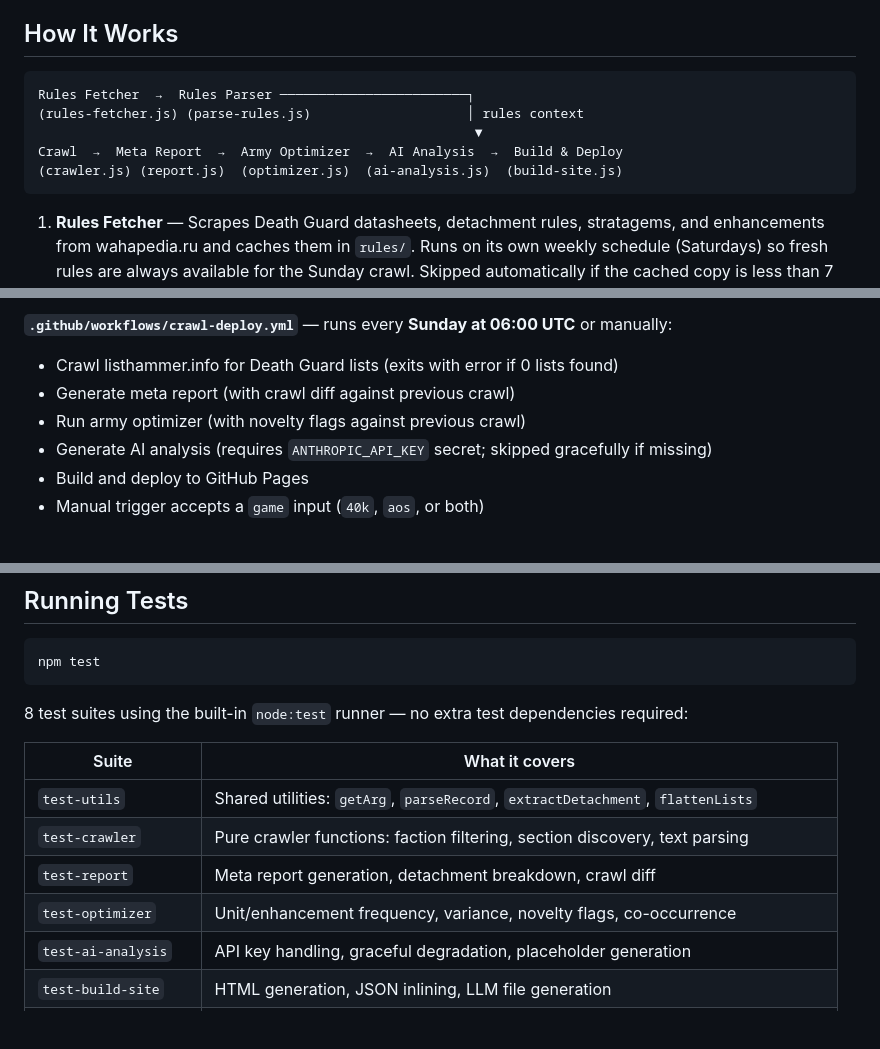
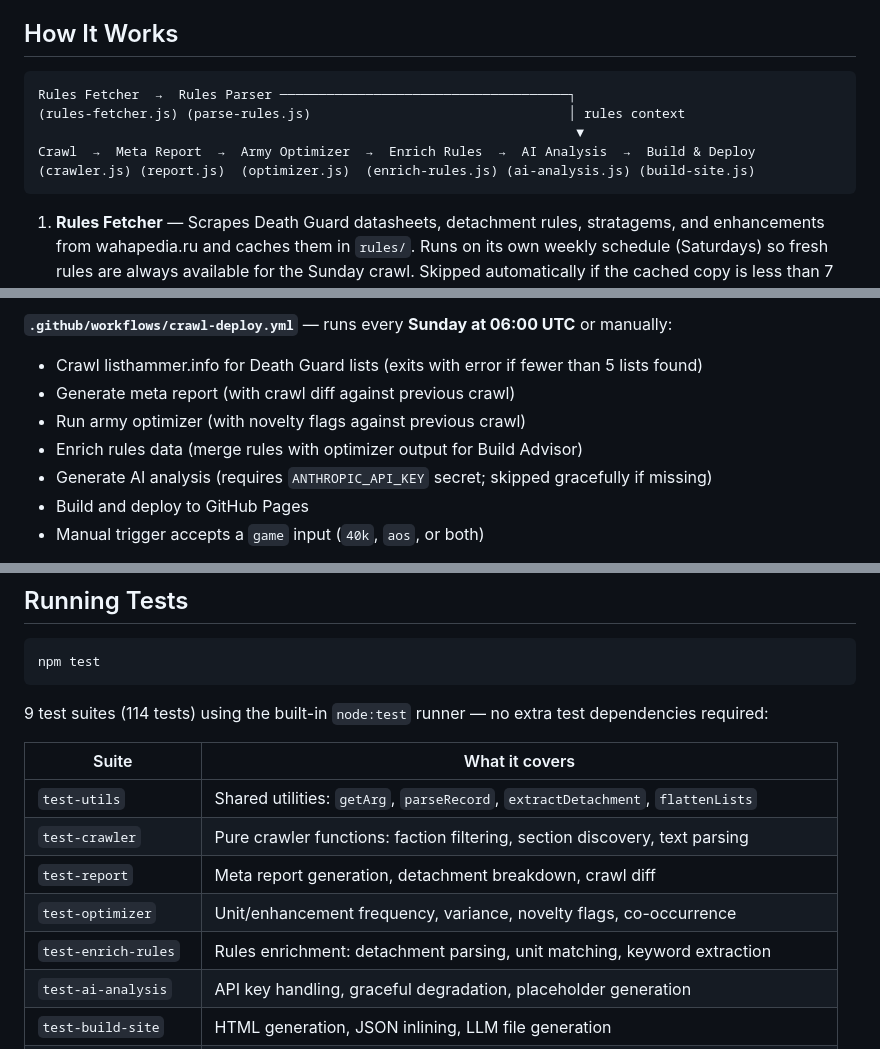
Before and after one commit to Zarxxy/army-list-crawler, a Markdown page: README.md, 3 parts joined by grey strips. Rendered like a GitHub page; blank space fills up the shorter version.

````diff
--- a/README.md
+++ b/README.md
@@ -5,11 +5,11 @@ Automated pipeline that crawls [listhammer.info](https://listhammer.info) for De
 ## How It Works
 
 ```
-Rules Fetcher  →  Rules Parser ────────────────────────┐
-(rules-fetcher.js) (parse-rules.js)                    │ rules context
-                                                        ▼
-Crawl  →  Meta Report  →  Army Optimizer  →  AI Analysis  →  Build & Deploy
-(crawler.js) (report.js)  (optimizer.js)  (ai-analysis.js)  (build-site.js)
+Rules Fetcher  →  Rules Parser ─────────────────────────────────────┐
+(rules-fetcher.js) (parse-rules.js)                                 │ rules context
+                                                                     ▼
+Crawl  →  Meta Report  →  Army Optimizer  →  Enrich Rules  →  AI Analysis  →  Build & Deploy
+(crawler.js) (report.js)  (optimizer.js)  (enrich-rules.js) (ai-analysis.js) (build-site.js)
 ```
 
 1. **Rules Fetcher** — Scrapes Death Guard datasheets, detachment rules, stratagems, and enhancements from wahapedia.ru and caches them in `rules/`. Runs on its own weekly schedule (Saturdays) so fresh rules are always available for the Sunday crawl. Skipped automatically if the cached copy is less than 7 days old.
@@ -276,9 +296,10 @@ Three workflows handle the automation:
 - Runs the day before the Sunday army-list crawl so AI analysis always has current rules
 
 **`.github/workflows/crawl-deploy.yml`** — runs every **Sunday at 06:00 UTC** or manually:
-- Crawl listhammer.info for Death Guard lists (exits with error if 0 lists found)
+- Crawl listhammer.info for Death Guard lists (exits with error if fewer than 5 lists found)
 - Generate meta report (with crawl diff against previous crawl)
 - Run army optimizer (with novelty flags against previous crawl)
+- Enrich rules data (merge rules with optimizer output for Build Advisor)
 - Generate AI analysis (requires `ANTHROPIC_API_KEY` secret; skipped gracefully if missing)
 - Build and deploy to GitHub Pages
 - Manual trigger accepts a `game` input (`40k`, `aos`, or both)
@@ -293,7 +314,7 @@ Debug artifacts (raw crawl output) are uploaded on every crawl run and retained
 npm test
 ```
 
-8 test suites using the built-in `node:test` runner — no extra test dependencies required:
+9 test suites (114 tests) using the built-in `node:test` runner — no extra test dependencies required:
 
 | Suite | What it covers |
 |---|---|
@@ -301,6 +322,7 @@ npm test
 | `test-crawler` | Pure crawler functions: faction filtering, section discovery, text parsing |
 | `test-report` | Meta report generation, detachment breakdown, crawl diff |
 | `test-optimizer` | Unit/enhancement frequency, variance, novelty flags, co-occurrence |
+| `test-enrich-rules` | Rules enrichment: detachment parsing, unit matching, keyword extraction |
 | `test-ai-analysis` | API key handling, graceful degradation, placeholder generation |
 | `test-build-site` | HTML generation, JSON inlining, LLM file generation |
 | `test-rules-fetcher` | Rules parsing, caching, URL building, text conversion, FW blocklist |
````
Also changed, not shown: other parts of README.md (+23 -3 lines).
